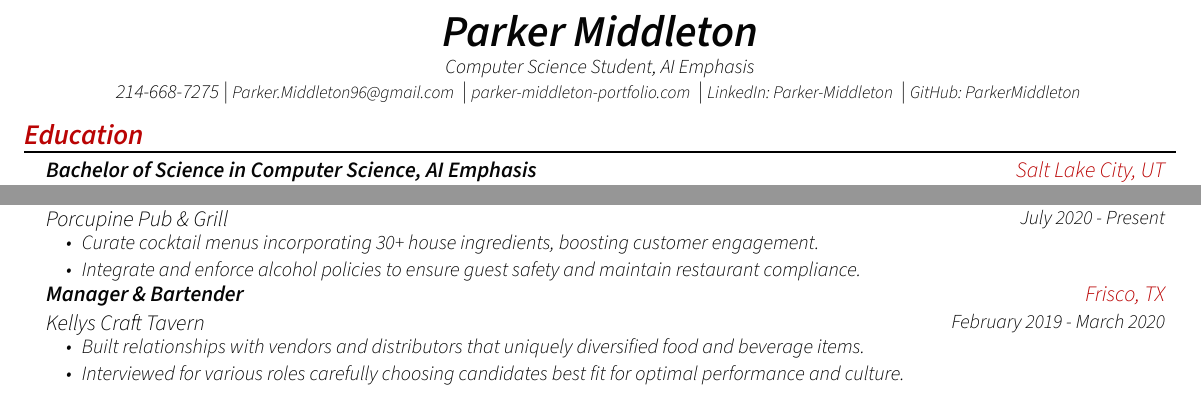
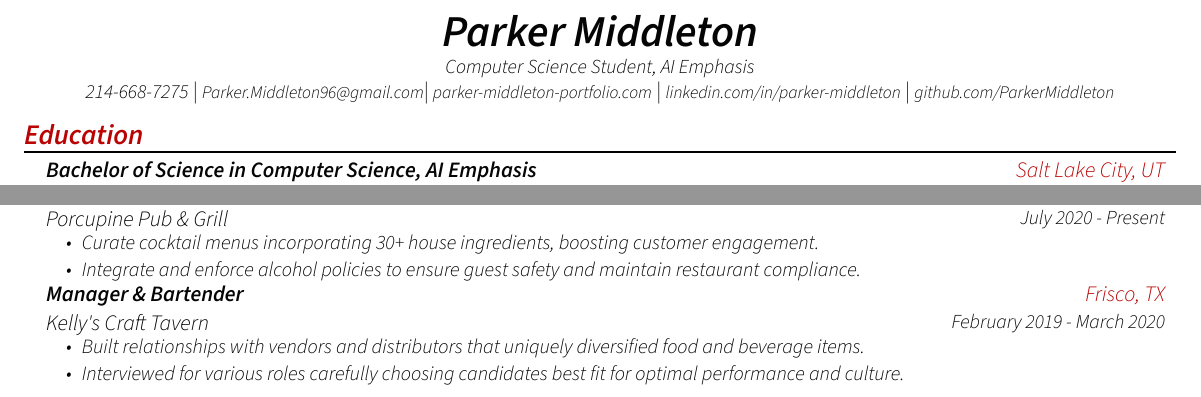
Before and after one commit to ParkerMiddleton/Resume, a Typst document (resume.typ): two parts of the page, joined at a grey line, cut so that both start at the same text. Compiled offline with Typst 0.15.

Commit message:
Removed hyperlinks for ATS

```diff
--- a/resume.typ
+++ b/resume.typ
@@ -17,9 +17,9 @@
   phoneNumber: "214-668-7275",
   email: "Parker.Middleton96@gmail.com",
   linkedinLink: "linkedin.com/in/parker-middleton",
-  linkedinUsername: "LinkedIn: Parker-Middleton",
+  linkedinUsername: "linkedin.com/in/parker-middleton",
   githubLink: "github.com/ParkerMiddleton",
-  githubUsername: "GitHub: ParkerMiddleton",
+  githubUsername: "github.com/ParkerMiddleton",
   site: "parker-middleton-portfolio.com",
 )
 
@@ -108,7 +108,7 @@
   [Integrate and enforce alcohol policies to ensure guest safety and maintain restaurant compliance.],
 )
 #exp_item(
-  name: "Kellys Craft Tavern",
+  name: "Kelly's Craft Tavern",
   role: "Manager & Bartender",
   date: "February 2019 - March 2020",
   location: "Frisco, TX",
```
Also changed, not shown: template.typ (+4 -4 lines), resume.pdf.
